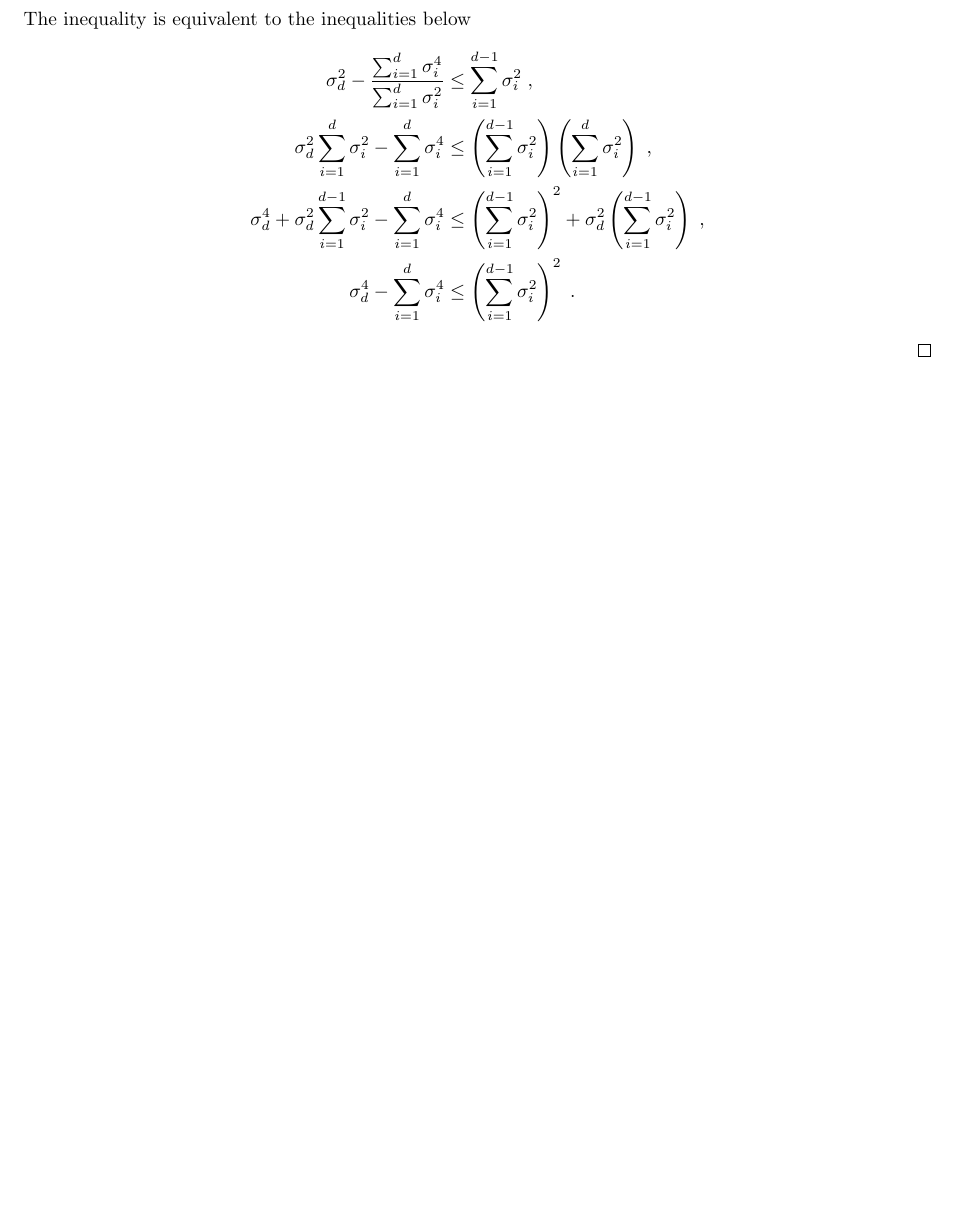
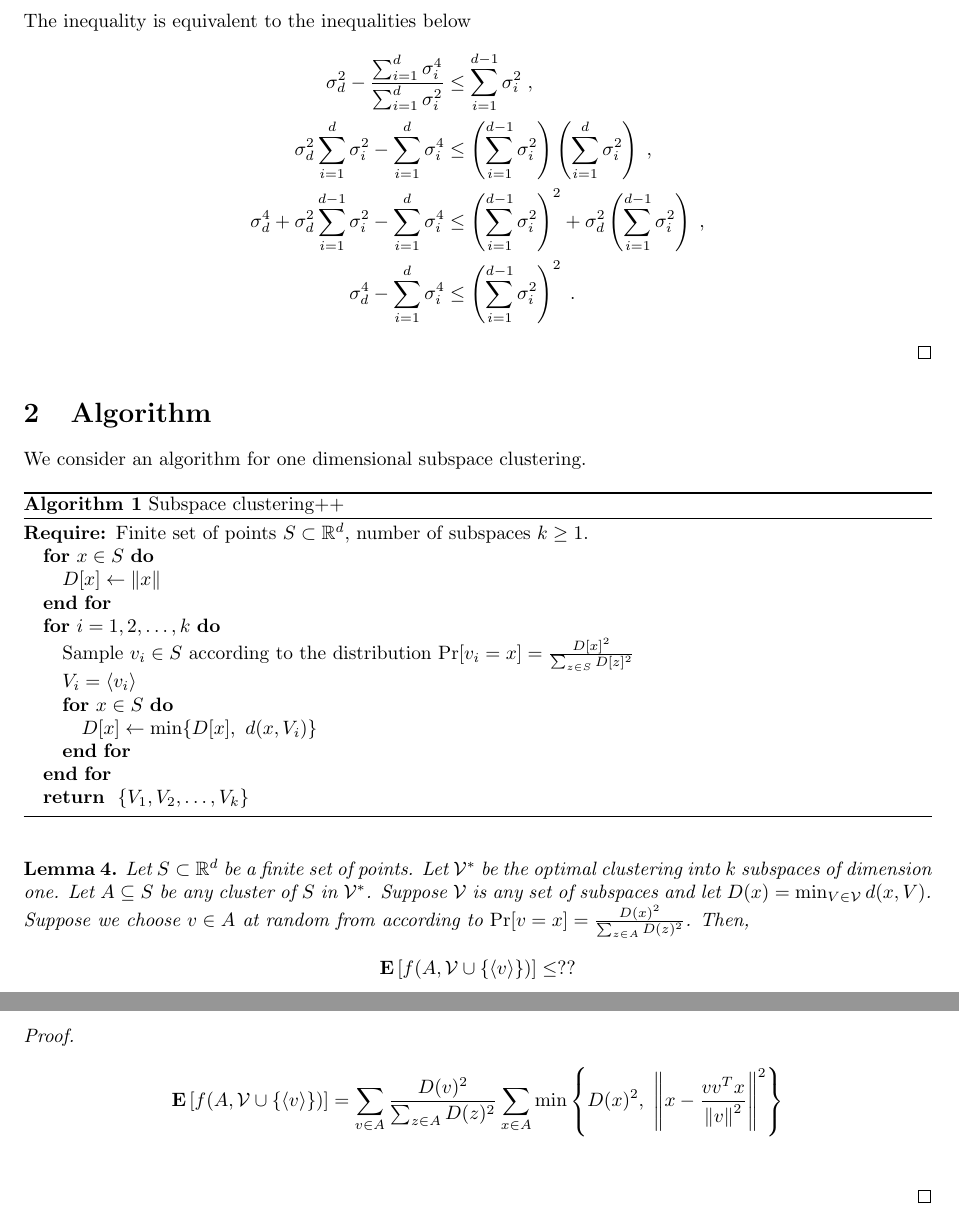
Before and after one commit to DavidPal/subspace-clustering, a LaTeX document (subspace.tex): part of page 4 of 4 before the commit and two parts of pages 4 and 5 of 5 after it, the two joined at a grey line, cut so that both start at the same text, the shorter picture padded with empty space. Compiled offline with pdfLaTeX.

Commit message:
Add algorithm

```diff
--- a/subspace.tex
+++ b/subspace.tex
@@ -1,6 +1,7 @@
 \documentclass{article}
 
 \usepackage{fullpage,amssymb,amsthm,amsmath}
+\usepackage{algorithm,algorithmic}
 
 \newtheorem{theorem}{Theorem}
 \newtheorem{lemma}[theorem]{Lemma}
@@ -223,5 +224,48 @@ The inequality is equivalent to the inequalities below
 \end{align*}
 \end{proof}
 
+\section{Algorithm}
+
+We consider an algorithm for one dimensional subspace clustering.
+
+\begin{algorithm}[h]
+\caption{Subspace clustering++
+\label{algorithm:subspace-clustering++}}
+\begin{algorithmic}
+{
+\REQUIRE{Finite set of points $S \subset \R^d$, number of subspaces $k \ge 1$.}
+\FOR{$x \in S$}
+\STATE{$D[x] \leftarrow \norm{x}$}
+\ENDFOR
+\FOR{$i=1,2,\dots,k$}
+\STATE{Sample $v_i \in S$ according to the distribution $\Pr[v_i = x] = \frac{D[x]^2}{\sum_{z \in S} D[z]^2}$}
+\STATE{$V_i = \langle v_i \rangle$}
+\FOR{$x \in S$}
+\STATE{$D[x] \leftarrow \min\{D[x], \ d(x, V_i)$\}}
+\ENDFOR
+\ENDFOR
+\RETURN{$\{V_1, V_2, \dots, V_k\}$}
+}
+\end{algorithmic}
+\end{algorithm}
+
+\begin{lemma}
+Let $S \subset \R^d$ be a finite set of points. Let $\V^*$ be the optimal
+clustering into $k$ subspaces of dimension one. Let $A \subseteq S$ be any
+cluster of $S$ in $\V^*$.  Suppose $\V$ is any set of subspaces and let $D(x) =
+\min_{V \in \V} d(x, V)$.  Suppose we choose $v \in A$ at random from
+according to $\Pr[v = x] = \frac{D(x)^2}{\sum_{z \in A} D(z)^2}$.
+Then,
+$$
+\Exp\left[f(A, \V \cup \{\langle v \rangle\}) \right] \le ??
+$$
+\end{lemma}
+
+\begin{proof}
+\begin{align*}
+\Exp\left[f(A, \V \cup \{\langle v \rangle\}) \right]
+& = \sum_{v \in A} \frac{D(v)^2}{\sum_{z \in A} D(z)^2} \sum_{x \in A} \min \left\{D(x)^2, \ \norm{x - \frac{vv^Tx}{\norm{v}^2}}^2 \right\} \\
+\end{align*}
+\end{proof}
 
 \end{document}
```
